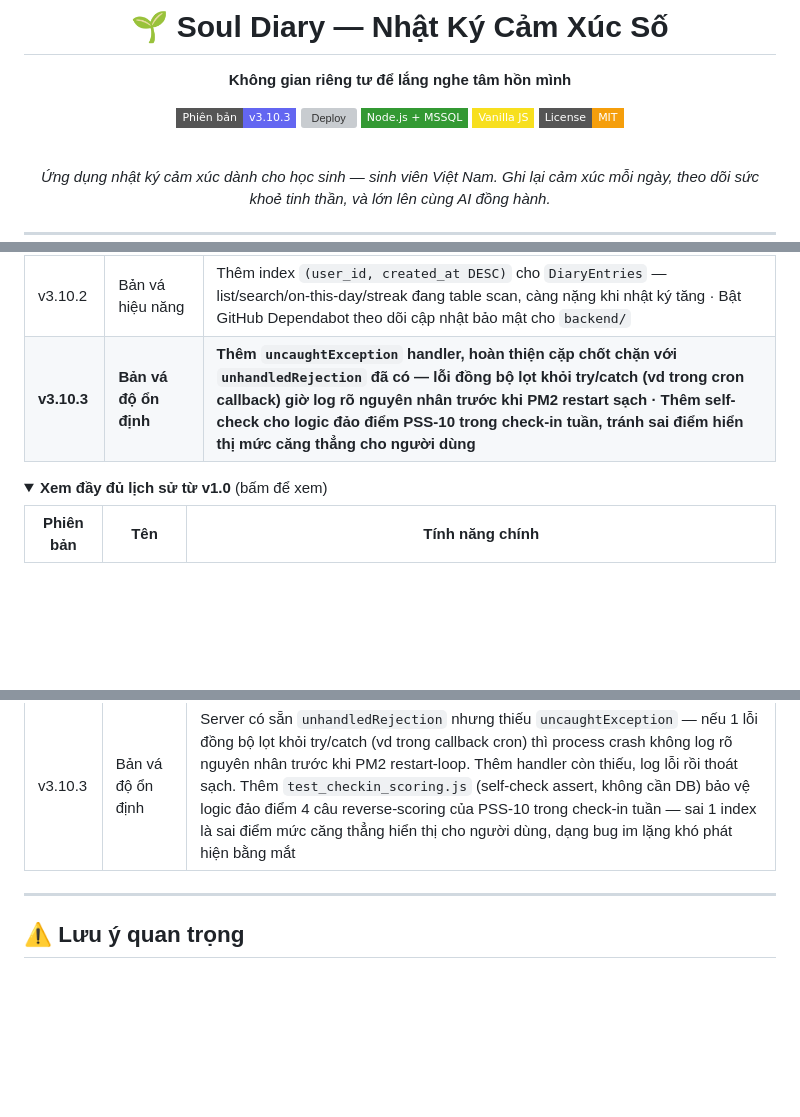
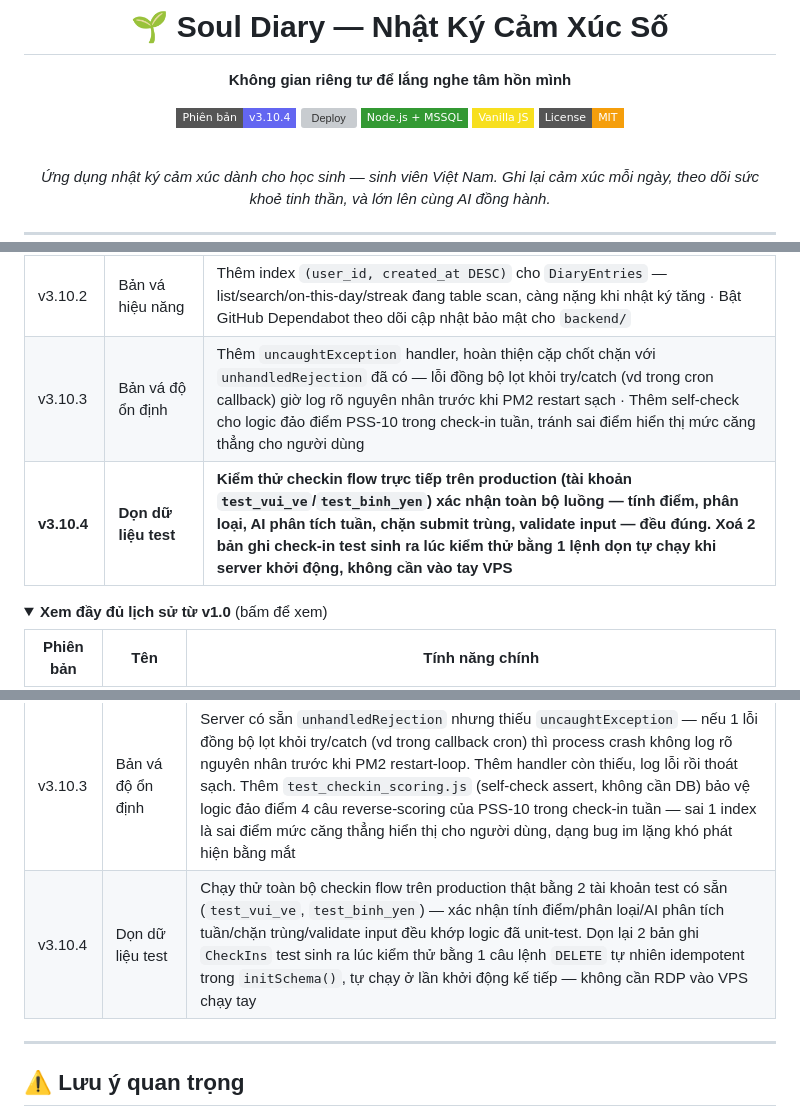
Before and after one commit to anhtaictv/Soul-Diary, a Markdown page: README.md, 3 parts joined by grey strips. GitHub-like rendering; folded sections open; badges without logos; blank space fills up the shorter version; grey boxes are pictures that could not be loaded.

Commit message:
Cap nhat README: bump badge len v3.10.4 + them ban va vao lich su

```diff
--- a/README.md
+++ b/README.md
@@ -4,7 +4,7 @@
 
 **Không gian riêng tư để lắng nghe tâm hồn mình**
 
-[![Phiên bản](https://img.shields.io/badge/Phiên_bản-v3.10.3-6366f1?style=flat-square&logo=github&logoColor=white)](https://github.com/anhtaictv/Soul-Diary)
+[![Phiên bản](https://img.shields.io/badge/Phiên_bản-v3.10.4-6366f1?style=flat-square&logo=github&logoColor=white)](https://github.com/anhtaictv/Soul-Diary)
 [![Deploy](https://img.shields.io/github/actions/workflow/status/anhtaictv/Soul-Diary/soul-diary-deploy-windows.yml?style=flat-square&label=Deploy&logo=githubactions&logoColor=white)](https://github.com/anhtaictv/Soul-Diary/actions/workflows/soul-diary-deploy-windows.yml)
 [![Stack](https://img.shields.io/badge/Node.js_+_MSSQL-339933?style=flat-square&logo=nodedotjs&logoColor=white)]()
 [![Vanilla JS](https://img.shields.io/badge/Vanilla_JS-F7DF1E?style=flat-square&logo=javascript&logoColor=black)]()
@@ -303,7 +303,8 @@ pm2 restart souldiary-api
 | v3.10 | Kết nối ẩn danh | Bản đồ cảm xúc trường học: mood trung bình ẩn danh của các bạn cùng trường (chỉ hiện khi ≥5 người, bảo vệ danh tính) · Luyện phản ứng tình huống: AI dựng tình huống từ nhật ký gần nhất để luyện phản ứng, góp ý theo hướng CBT |
 | v3.10.1 | Bản vá AI | Fix Gemini fallback: model `gemini-2.0-flash` đã bị Google gỡ bỏ (404), đổi sang `gemini-3.6-flash` — ảnh hưởng toàn bộ 8 điểm gọi Gemini fallback trong app · AI Coach: cache theo ngày thay vì 7 ngày, khớp với Smart Recap |
 | v3.10.2 | Bản vá hiệu năng | Thêm index `(user_id, created_at DESC)` cho `DiaryEntries` — list/search/on-this-day/streak đang table scan, càng nặng khi nhật ký tăng · Bật GitHub Dependabot theo dõi cập nhật bảo mật cho `backend/` |
-| **v3.10.3** | **Bản vá độ ổn định** | **Thêm `uncaughtException` handler, hoàn thiện cặp chốt chặn với `unhandledRejection` đã có — lỗi đồng bộ lọt khỏi try/catch (vd trong cron callback) giờ log rõ nguyên nhân trước khi PM2 restart sạch · Thêm self-check cho logic đảo điểm PSS-10 trong check-in tuần, tránh sai điểm hiển thị mức căng thẳng cho người dùng** |
+| v3.10.3 | Bản vá độ ổn định | Thêm `uncaughtException` handler, hoàn thiện cặp chốt chặn với `unhandledRejection` đã có — lỗi đồng bộ lọt khỏi try/catch (vd trong cron callback) giờ log rõ nguyên nhân trước khi PM2 restart sạch · Thêm self-check cho logic đảo điểm PSS-10 trong check-in tuần, tránh sai điểm hiển thị mức căng thẳng cho người dùng |
+| **v3.10.4** | **Dọn dữ liệu test** | **Kiểm thử checkin flow trực tiếp trên production (tài khoản `test_vui_ve`/`test_binh_yen`) xác nhận toàn bộ luồng — tính điểm, phân loại, AI phân tích tuần, chặn submit trùng, validate input — đều đúng. Xoá 2 bản ghi check-in test sinh ra lúc kiểm thử bằng 1 lệnh dọn tự chạy khi server khởi động, không cần vào tay VPS** |
 
 <details>
 <summary><b>Xem đầy đủ lịch sử từ v1.0</b> (bấm để xem)</summary>
@@ -349,6 +350,7 @@ pm2 restart souldiary-api
 | v3.10.1 | Bản vá AI | Google đã gỡ model `gemini-2.0-flash` (API trả 404 "no longer available") — mọi nhánh fallback Gemini trong app (smart-recap, ai-coach, roleplay, chat, checkin, daily-prompt...) đều fail và rơi về nội dung mặc định dù đã cấu hình `GEMINI_API_KEY` đúng. Đổi toàn bộ 8 điểm gọi sang `gemini-3.6-flash`. Cũng đổi cache `ai-coach` từ 7 ngày rolling sang theo ngày lịch (giống `smart-recap`) để nội dung mới xuất hiện sớm hơn |
 | v3.10.2 | Bản vá hiệu năng | `DiaryEntries` chưa có index nào ngoài khoá chính — mọi query list/search/on-this-day/tính streak đều lọc `user_id` rồi sắp xếp `created_at`, hiện đang table scan toàn bảng, càng chậm khi số nhật ký tăng lên. Thêm index `IX_DiaryEntries_user_created (user_id, created_at DESC)` vào `initSchema()`, tự tạo ở lần deploy kế tiếp, không cần chạy script tay. Bật GitHub Dependabot cho `backend/` (theo dõi cập nhật bảo mật npm hàng tuần) |
 | v3.10.3 | Bản vá độ ổn định | Server có sẵn `unhandledRejection` nhưng thiếu `uncaughtException` — nếu 1 lỗi đồng bộ lọt khỏi try/catch (vd trong callback cron) thì process crash không log rõ nguyên nhân trước khi PM2 restart-loop. Thêm handler còn thiếu, log lỗi rồi thoát sạch. Thêm `test_checkin_scoring.js` (self-check assert, không cần DB) bảo vệ logic đảo điểm 4 câu reverse-scoring của PSS-10 trong check-in tuần — sai 1 index là sai điểm mức căng thẳng hiển thị cho người dùng, dạng bug im lặng khó phát hiện bằng mắt |
+| v3.10.4 | Dọn dữ liệu test | Chạy thử toàn bộ checkin flow trên production thật bằng 2 tài khoản test có sẵn (`test_vui_ve`, `test_binh_yen`) — xác nhận tính điểm/phân loại/AI phân tích tuần/chặn trùng/validate input đều khớp logic đã unit-test. Dọn lại 2 bản ghi `CheckIns` test sinh ra lúc kiểm thử bằng 1 câu lệnh `DELETE` tự nhiên idempotent trong `initSchema()`, tự chạy ở lần khởi động kế tiếp — không cần RDP vào VPS chạy tay |
 
 </details>
 
```
